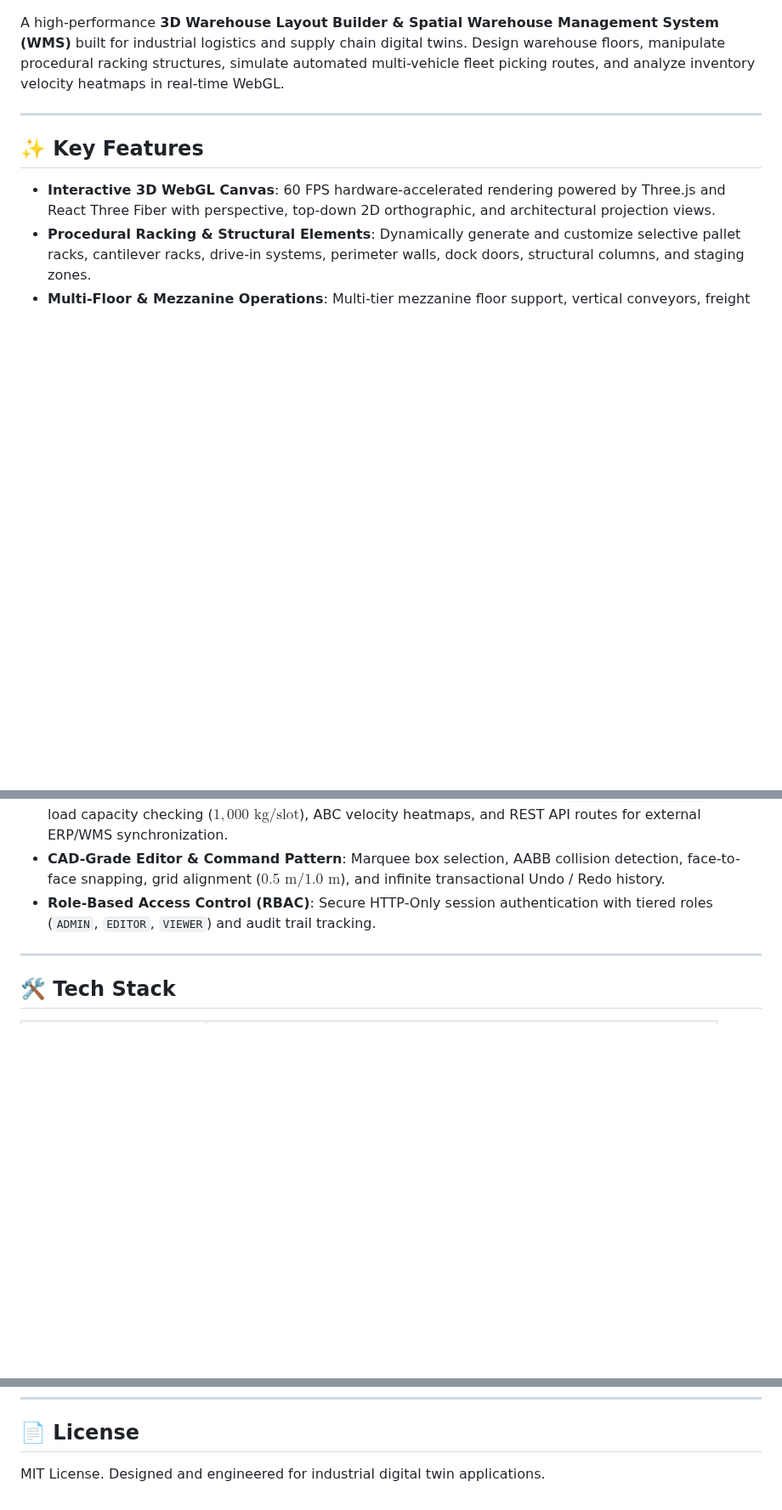
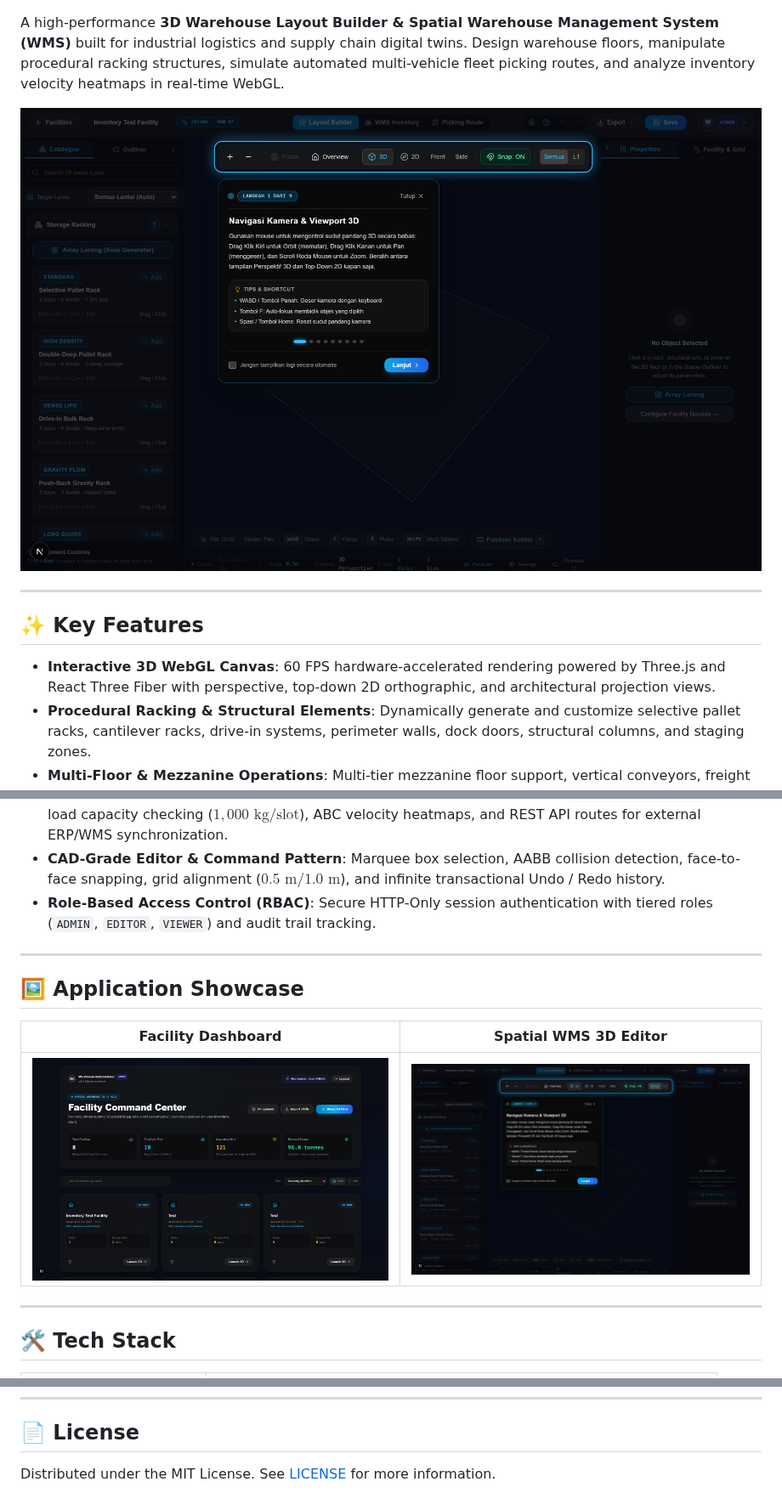
Before and after one commit to twiners212/3d-warehouse, a Markdown page: README.md, 3 parts joined by grey strips. Shown at 85% size. Drawn GitHub-style; pictures changed too: docs/assets/dashboard-preview.png (added), docs/assets/editor-3d-preview.png (added); blank space fills up the shorter version.

Commit message:
docs: add MIT license, application screenshots showcase, and deployment guide

```diff
--- a/README.md
+++ b/README.md
@@ -12,5 +13,7 @@
 
 A high-performance **3D Warehouse Layout Builder & Spatial Warehouse Management System (WMS)** built for industrial logistics and supply chain digital twins. Design warehouse floors, manipulate procedural racking structures, simulate automated multi-vehicle fleet picking routes, and analyze inventory velocity heatmaps in real-time WebGL.
+
+![3D Warehouse Interactive Editor](docs/assets/editor-3d-preview.png)
 
 ---
 
@@ -23,6 +26,14 @@ A high-performance **3D Warehouse Layout Builder & Spatial Warehouse Management
 - **Enterprise WMS & Spatial Analytics**: Real-time bin occupancy tracking (`Aisle-Bay-Level-Slot`), max load capacity checking ($1{,}000\text{ kg} / \text{slot}$), ABC velocity heatmaps, and REST API routes for external ERP/WMS synchronization.
 - **CAD-Grade Editor & Command Pattern**: Marquee box selection, AABB collision detection, face-to-face snapping, grid alignment ($0.5\text{ m} / 1.0\text{ m}$), and infinite transactional Undo / Redo history.
 - **Role-Based Access Control (RBAC)**: Secure HTTP-Only session authentication with tiered roles (`ADMIN`, `EDITOR`, `VIEWER`) and audit trail tracking.
+
+---
+
+## 🖼️ Application Showcase
+
+| Facility Dashboard | Spatial WMS 3D Editor |
+|:---:|:---:|
+| ![Dashboard Preview](docs/assets/dashboard-preview.png) | ![3D Editor Preview](docs/assets/editor-3d-preview.png) |
 
 ---
 
@@ -165,4 +184,4 @@ npm run test:rbac
 
 ## 📄 License
 
-MIT License. Designed and engineered for industrial digital twin applications.
+Distributed under the MIT License. See [LICENSE](LICENSE) for more information.
```
Also changed, not shown: other parts of README.md (+11 -2 lines), docs/assets/login-preview.png (added), 2 other files.
